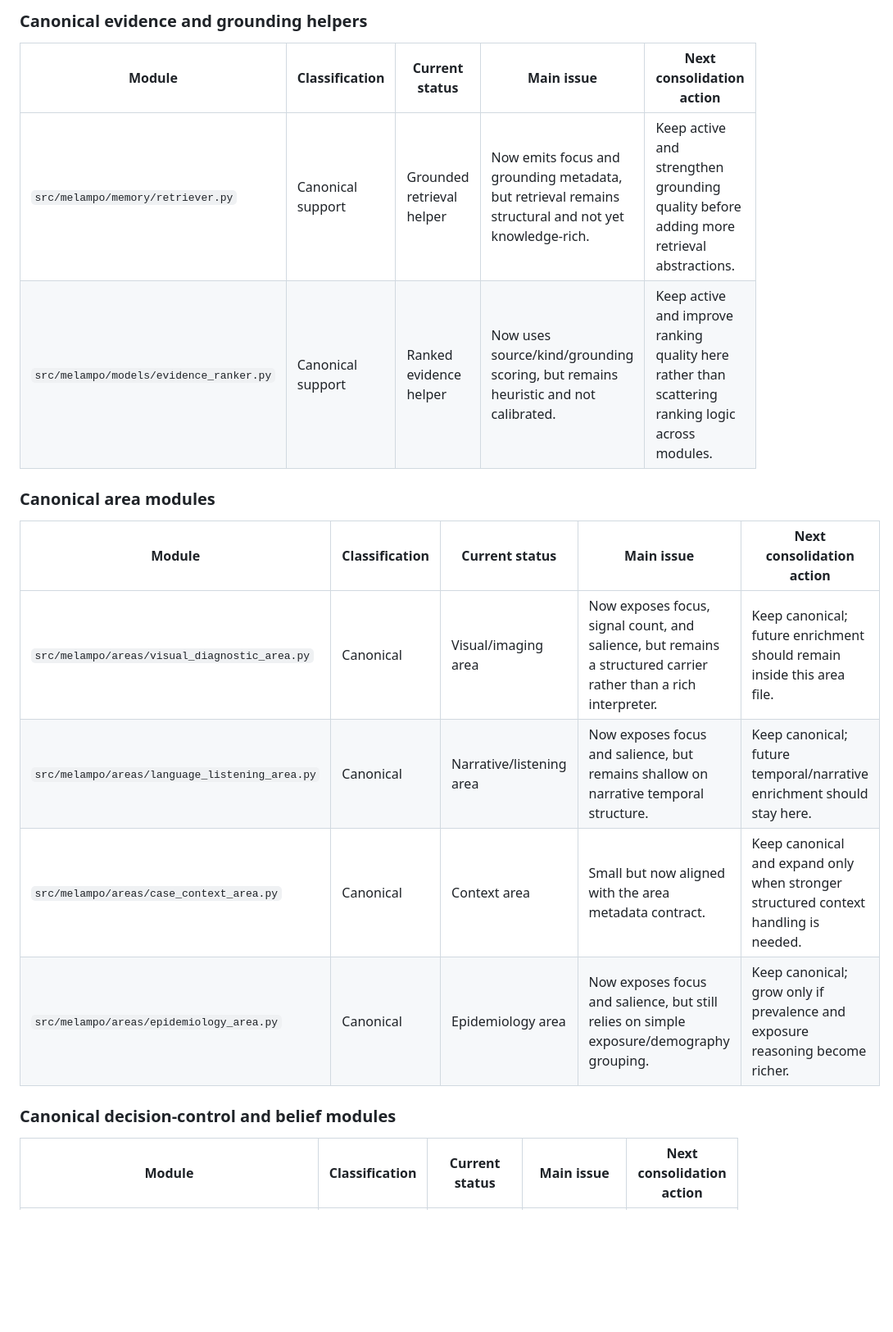
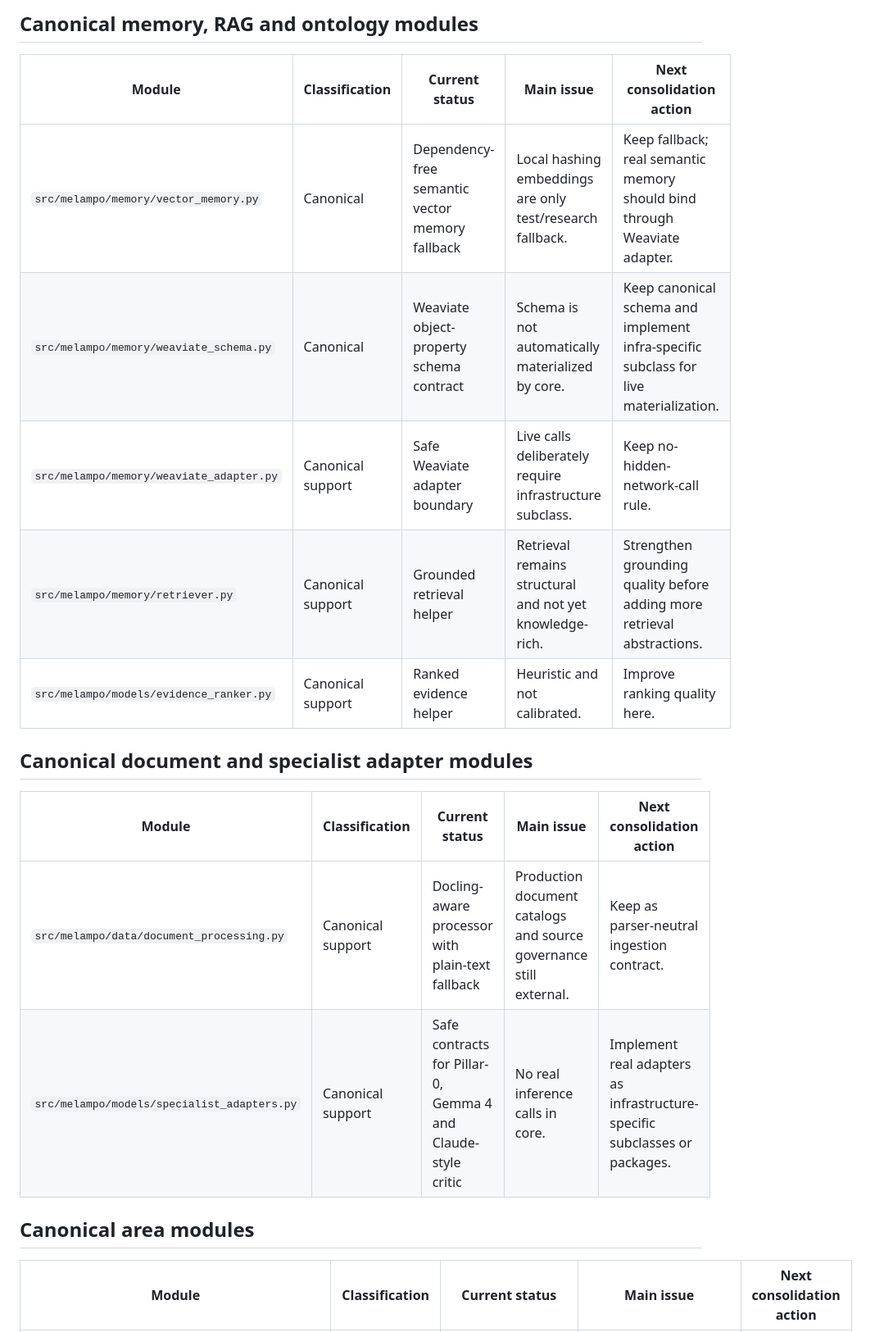
Before and after one commit to francescoluciolattari/Melampo-AI, a Markdown page: docs/core_consolidation_map.md, the part around one of its changes. Shown at 82% size. Drawn GitHub-style; blank space fills up the shorter version.

```diff
--- a/docs/core_consolidation_map.md
+++ b/docs/core_consolidation_map.md
@@ -48,21 +61,22 @@ The goal is to support future consolidation work without touching the stabilized
 
-### Canonical evidence and grounding helpers
+## Canonical memory, RAG and ontology modules
 
 | Module | Classification | Current status | Main issue | Next consolidation action |
 |---|---|---|---|---|
-| `src/melampo/memory/retriever.py` | Canonical support | Grounded retrieval helper | Now emits focus and grounding metadata, but retrieval remains structural and not yet knowledge-rich. | Keep active and strengthen grounding quality before adding more retrieval abstractions. |
-| `src/melampo/models/evidence_ranker.py` | Canonical support | Ranked evidence helper | Now uses source/kind/grounding scoring, but remains heuristic and not calibrated. | Keep active and improve ranking quality here rather than scattering ranking logic across modules. |
+| `src/melampo/memory/vector_memory.py` | Canonical | Dependency-free semantic vector memory fallback | Local hashing embeddings are only test/research fallback. | Keep fallback; real semantic memory should bind through Weaviate adapter. |
+| `src/melampo/memory/weaviate_schema.py` | Canonical | Weaviate object-property schema contract | Schema is not automatically materialized by core. | Keep canonical schema and implement infra-specific subclass for live materialization. |
+| `src/melampo/memory/weaviate_adapter.py` | Canonical support | Safe Weaviate adapter boundary | Live calls deliberately require infrastructure subclass. | Keep no-hidden-network-call rule. |
+| `src/melampo/memory/retriever.py` | Canonical support | Grounded retrieval helper | Retrieval remains structural and not yet knowledge-rich. | Strengthen grounding quality before adding more retrieval abstractions. |
+| `src/melampo/models/evidence_ranker.py` | Canonical support | Ranked evidence helper | Heuristic and not calibrated. | Improve ranking quality here. |
 
-### Canonical area modules
+## Canonical document and specialist adapter modules
 
 | Module | Classification | Current status | Main issue | Next consolidation action |
 |---|---|---|---|---|
-| `src/melampo/areas/visual_diagnostic_area.py` | Canonical | Visual/imaging area | Now exposes focus, signal count, and salience, but remains a structured carrier rather than a rich interpreter. | Keep canonical; future enrichment should remain inside this area file. |
-| `src/melampo/areas/language_listening_area.py` | Canonical | Narrative/listening area | Now exposes focus and salience, but remains shallow on narrative temporal structure. | Keep canonical; future temporal/narrative enrichment should stay here. |
-| `src/melampo/areas/case_context_area.py` | Canonical | Context area | Small but now aligned with the area metadata contract. | Keep canonical and expand only when stronger structured context handling is needed. |
-| `src/melampo/areas/epidemiology_area.py` | Canonical | Epidemiology area | Now exposes focus and salience, but still relies on simple exposure/demography grouping. | Keep canonical; grow only if prevalence and exposure reasoning become richer. |
+| `src/melampo/data/document_processing.py` | Canonical support | Docling-aware processor with plain-text fallback | Production document catalogs and source governance still external. | Keep as parser-neutral ingestion contract. |
+| `src/melampo/models/specialist_adapters.py` | Canonical support | Safe contracts for Pillar-0, Gemma 4 and Claude-style critic | No real inference calls in core. | Implement real adapters as infrastructure-specific subclasses or packages. |
 
-### Canonical decision-control and belief modules
+## Canonical area modules
 
 | Module | Classification | Current status | Main issue | Next consolidation action |
 |---|---|---|---|---|
```
Also changed, not shown: other parts of docs/core_consolidation_map.md (+82 -47 lines).
